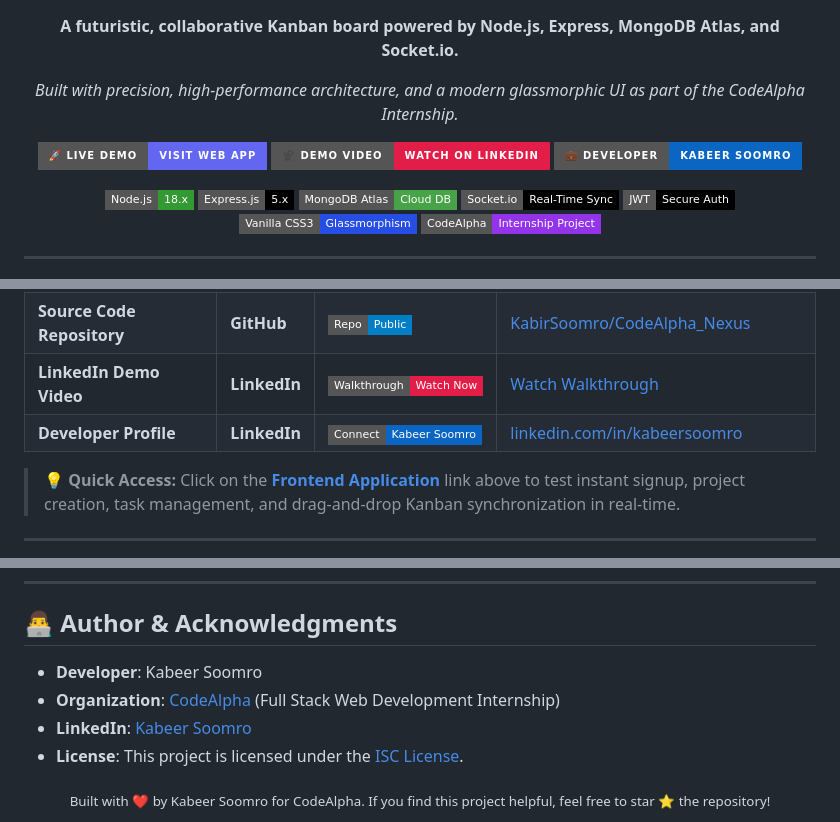
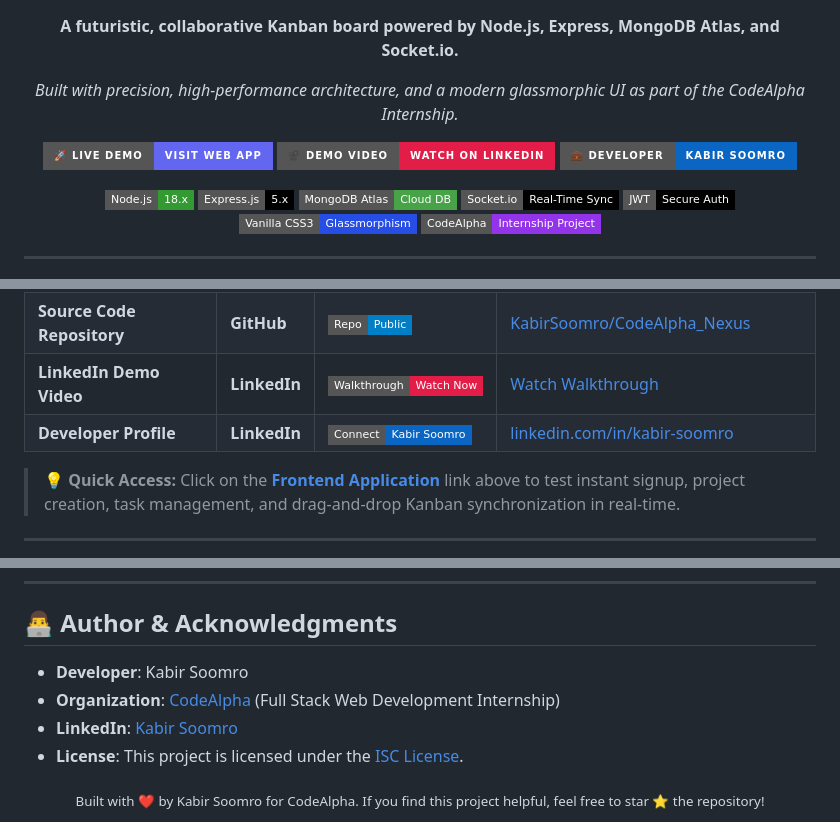
Before and after one commit to KabirSoomro/CodeAlpha_Nexus, a Markdown page: README.md, 3 parts joined by grey strips. Drawn GitHub-style; badges without logos.

Commit message:
Update LinkedIn profile URL to kabir-soomro

```diff
--- a/README.md
+++ b/README.md
@@ -16,8 +16,8 @@
     <a href="https://www.linkedin.com/posts/your-linkedin-video-link" target="_blank">
       <img src="https://img.shields.io/badge/🎥_Demo_Video-Watch_on_LinkedIn-E11D48?style=for-the-badge&logo=youtube&logoColor=white" alt="Live Demo Video" />
     </a>
-    <a href="https://www.linkedin.com/in/kabeersoomro" target="_blank">
-      <img src="https://img.shields.io/badge/💼_Developer-Kabeer_Soomro-0A66C2?style=for-the-badge&logo=linkedin&logoColor=white" alt="LinkedIn Profile" />
+    <a href="https://www.linkedin.com/in/kabir-soomro" target="_blank">
+      <img src="https://img.shields.io/badge/💼_Developer-Kabir_Soomro-0A66C2?style=for-the-badge&logo=linkedin&logoColor=white" alt="LinkedIn Profile" />
     </a>
   </p>
 
@@ -59,7 +59,7 @@ Click the button or link below to test the full Kanban workspace live in your br
 | **Live Web Application** | **Vercel** | ![Online](https://img.shields.io/badge/Status-Online-brightgreen?style=flat-square) | [https://code-alpha-nexus-laqo.vercel.app](https://code-alpha-nexus-laqo.vercel.app) |
 | **Source Code Repository** | **GitHub** | ![Public](https://img.shields.io/badge/Repo-Public-blue?style=flat-square) | [KabirSoomro/CodeAlpha_Nexus](https://github.com/KabirSoomro/CodeAlpha_Nexus) |
 | **LinkedIn Demo Video** | **LinkedIn** | ![Video](https://img.shields.io/badge/Walkthrough-Watch_Now-E11D48?style=flat-square) | [Watch Walkthrough](https://www.linkedin.com/posts/your-linkedin-video-link) |
-| **Developer Profile** | **LinkedIn** | ![Profile](https://img.shields.io/badge/Connect-Kabeer_Soomro-0A66C2?style=flat-square) | [linkedin.com/in/kabeersoomro](https://www.linkedin.com/in/kabeersoomro) |
+| **Developer Profile** | **LinkedIn** | ![Profile](https://img.shields.io/badge/Connect-Kabir_Soomro-0A66C2?style=flat-square) | [linkedin.com/in/kabir-soomro](https://www.linkedin.com/in/kabir-soomro) |
 
 > 💡 **Quick Access:** Click on the **[Frontend Application](https://code-alpha-nexus-laqo.vercel.app)** link above to test instant signup, project creation, task management, and drag-and-drop Kanban synchronization in real-time.
 
@@ -261,11 +261,11 @@ To allow seamless access across all devices and evaluators:
 
 ## 👨‍💻 Author & Acknowledgments
 
-- **Developer**: Kabeer Soomro
+- **Developer**: Kabir Soomro
 - **Organization**: [CodeAlpha](https://www.codealpha.tech/) (Full Stack Web Development Internship)
-- **LinkedIn**: [Kabeer Soomro](https://www.linkedin.com/in/kabeersoomro)
+- **LinkedIn**: [Kabir Soomro](https://www.linkedin.com/in/kabir-soomro)
 - **License**: This project is licensed under the [ISC License](LICENSE).
 
 <div align="center">
-  <sub>Built with ❤️ by Kabeer Soomro for CodeAlpha. If you find this project helpful, feel free to star ⭐ the repository!</sub>
+  <sub>Built with ❤️ by Kabir Soomro for CodeAlpha. If you find this project helpful, feel free to star ⭐ the repository!</sub>
 </div>
```
